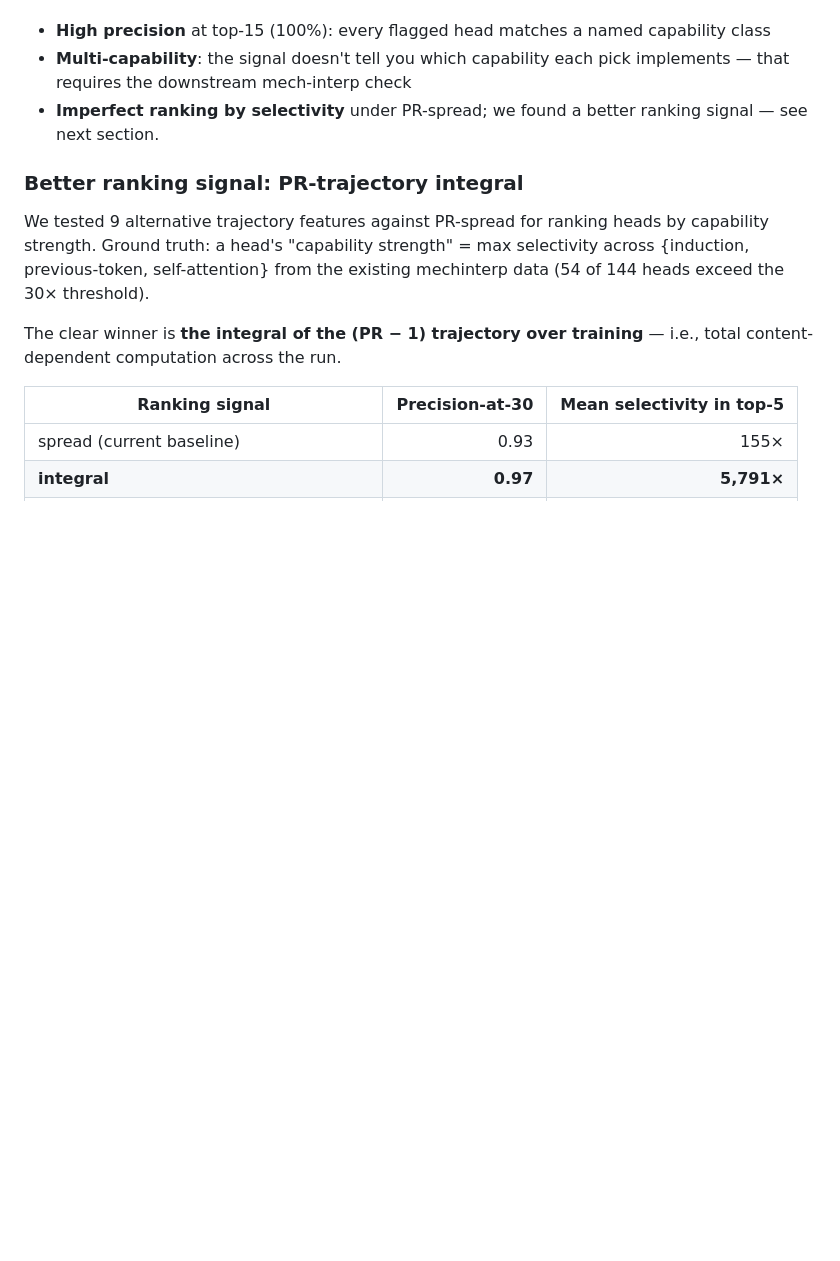
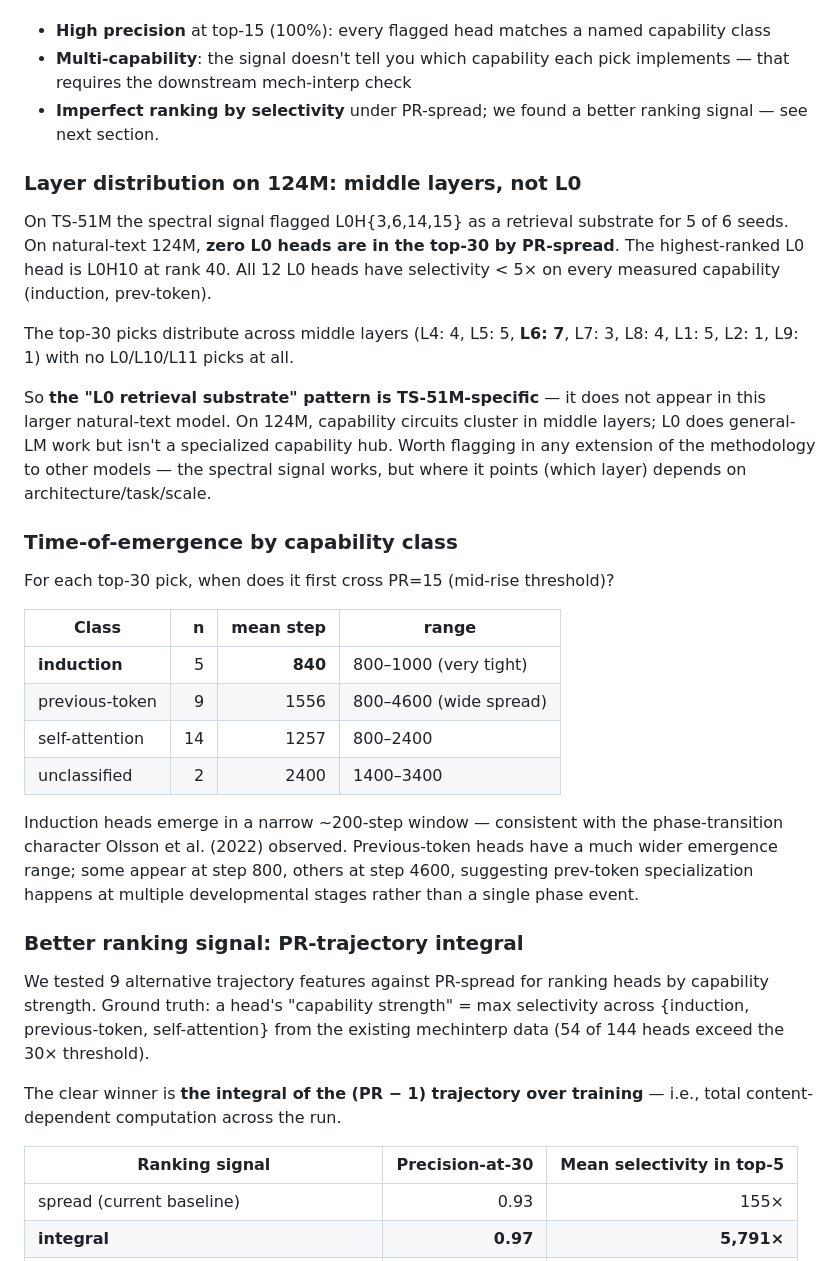
Before and after one commit to skydancerosel/spectral-probe-circuits, a Markdown page: INDUCTION_HEADS.md, the part around the change. Drawn GitHub-style; blank space fills up the shorter version.

```diff
--- a/INDUCTION_HEADS.md
+++ b/INDUCTION_HEADS.md
@@ -227,6 +227,40 @@ So the spectral signal:
 - **Imperfect ranking by selectivity** under PR-spread; we found a
   better ranking signal — see next section.
 
+### Layer distribution on 124M: middle layers, not L0
+
+On TS-51M the spectral signal flagged L0H{3,6,14,15} as a retrieval substrate
+for 5 of 6 seeds. On natural-text 124M, **zero L0 heads are in the top-30 by
+PR-spread**. The highest-ranked L0 head is L0H10 at rank 40. All 12 L0 heads
+have selectivity < 5× on every measured capability (induction, prev-token).
+
+The top-30 picks distribute across middle layers (L4: 4, L5: 5, **L6: 7**,
+L7: 3, L8: 4, L1: 5, L2: 1, L9: 1) with no L0/L10/L11 picks at all.
+
+So **the "L0 retrieval substrate" pattern is TS-51M-specific** — it does not
+appear in this larger natural-text model. On 124M, capability circuits cluster
+in middle layers; L0 does general-LM work but isn't a specialized capability
+hub. Worth flagging in any extension of the methodology to other models —
+the spectral signal works, but where it points (which layer) depends on
+architecture/task/scale.
+
+### Time-of-emergence by capability class
+
+For each top-30 pick, when does it first cross PR=15 (mid-rise threshold)?
+
+| Class | n | mean step | range |
+|---|---:|---:|---|
+| **induction** | 5 | **840** | 800–1000 (very tight) |
+| previous-token | 9 | 1556 | 800–4600 (wide spread) |
+| self-attention | 14 | 1257 | 800–2400 |
+| unclassified | 2 | 2400 | 1400–3400 |
+
+Induction heads emerge in a narrow ~200-step window — consistent with the
+phase-transition character Olsson et al. (2022) observed. Previous-token heads
+have a much wider emergence range; some appear at step 800, others at step
+4600, suggesting prev-token specialization happens at multiple developmental
+stages rather than a single phase event.
+
 ### Better ranking signal: PR-trajectory integral
 
 We tested 9 alternative trajectory features against PR-spread for
```
Also changed, not shown: results/l0_substrate_and_emergence_124m.png (added), 2 other files.
